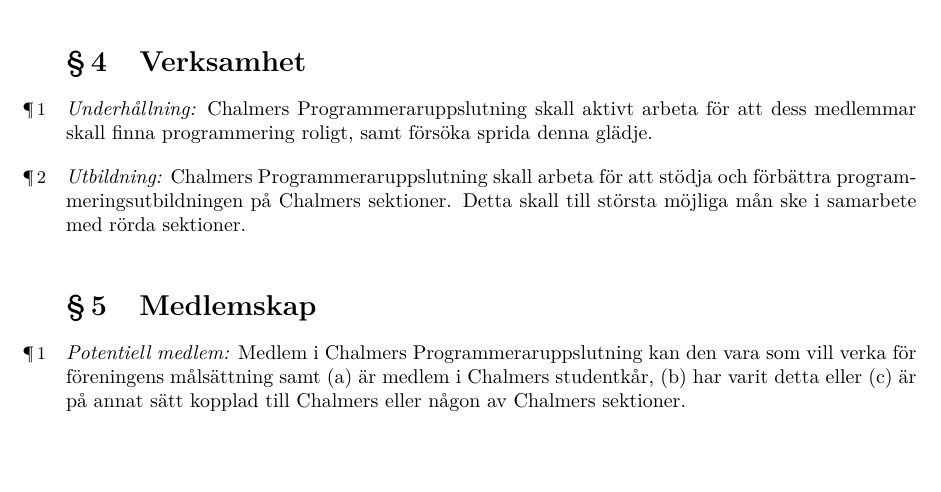
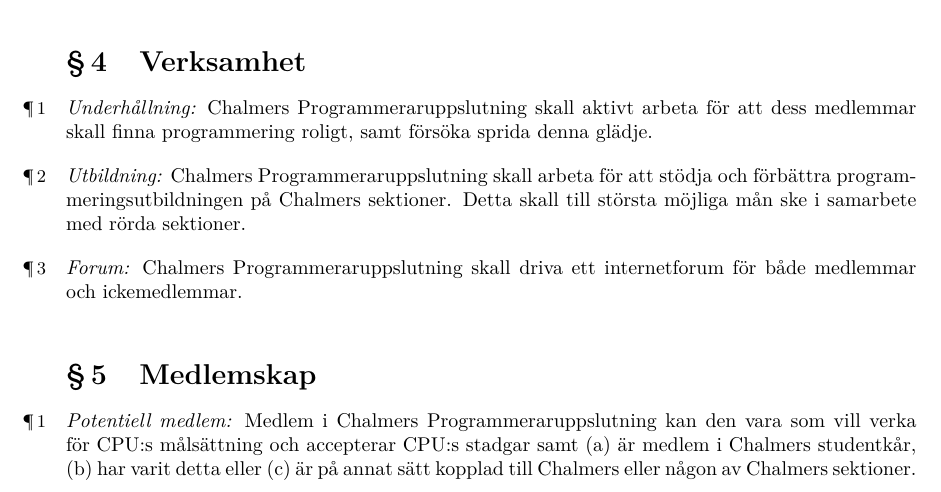
Before and after one commit to farpoke/CPU, a LaTeX document (Utkast till stadgar/Stadgar.tex): part of page 1 of 4, cut so that both start at the same text, the shorter picture padded with empty space. Compiled offline with XeLaTeX.

Commit message:
Forumverksamhet.

```diff
--- a/Utkast till stadgar/Stadgar.tex
+++ b/Utkast till stadgar/Stadgar.tex
@@ -105,9 +105,11 @@
 
 \emph{Utbildning:} \CPU skall arbeta för att stödja och förbättra programmeringsutbildningen på Chalmers sektioner. Detta skall till största möjliga mån ske i samarbete med rörda sektioner.
 
+\emph{Forum:} \CPU skall driva ett internetforum för både medlemmar och ickemedlemmar.
+
 \section{Medlemskap}
 
-\emph{Potentiell medlem:} Medlem i \CPU kan den vara som vill verka för föreningens målsättning samt (a)~är medlem i Chalmers studentkår, (b)~har varit detta eller (c)~är på annat sätt kopplad till Chalmers eller någon av Chalmers sektioner.
+\emph{Potentiell medlem:} Medlem i \CPU kan den vara som vill verka för \CPU[s] målsättning och accepterar \CPU[s] stadgar samt (a)~är medlem i Chalmers studentkår, (b)~har varit detta eller (c)~är på annat sätt kopplad till Chalmers eller någon av Chalmers sektioner.
 
 \comment{Potentiell medlem}{Punkt (c) är med avsikt vagt beskriven för att tillåta lite spelrum. Ett exempel är en student från annan ort som för tillfället studerar på någon av Chalmers sektioner.}
 
```
